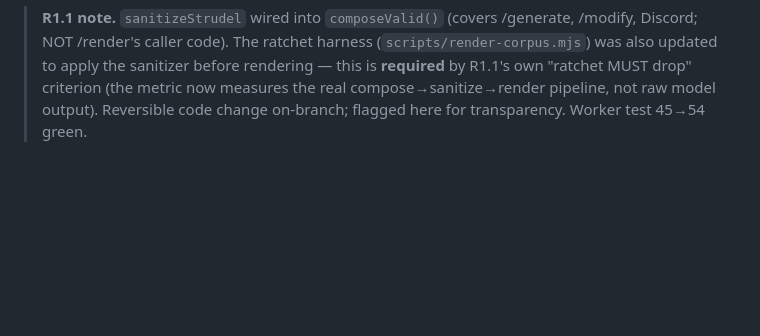
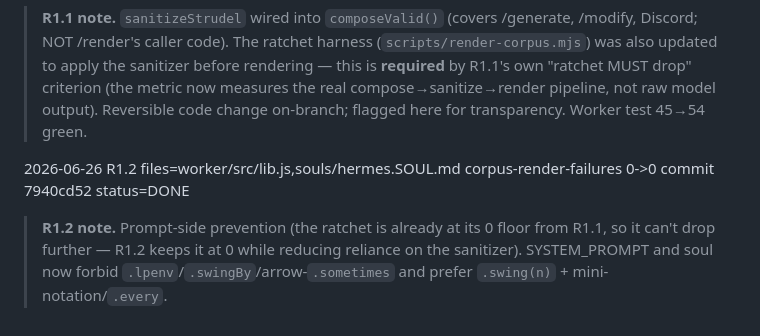
Before and after one commit to gitayam/riff-music-bot, a Markdown page: docs/reliability-roadmap-progress.md, the part around one of its changes. Drawn GitHub-style; blank space fills up the shorter version.

Commit message:
docs(riff): mark R1.2 done (prompt subset constraint)
Co-Authored-By: Claude Opus 4.8 (1M context) <noreply@anthropic.com>

```diff
--- a/docs/reliability-roadmap-progress.md
+++ b/docs/reliability-roadmap-progress.md
@@ -71,3 +71,9 @@ next** and writes back after each unit. Plan/rationale lives in `reliability-roa
 > apply the sanitizer before rendering — this is **required** by R1.1's own "ratchet MUST drop"
 > criterion (the metric now measures the real compose→sanitize→render pipeline, not raw model
 > output). Reversible code change on-branch; flagged here for transparency. Worker test 45→54 green.
+
+2026-06-26  R1.2  files=worker/src/lib.js,souls/hermes.SOUL.md  corpus-render-failures 0->0  commit 7940cd52  status=DONE
+
+> **R1.2 note.** Prompt-side prevention (the ratchet is already at its 0 floor from R1.1, so it can't
+> drop further — R1.2 keeps it at 0 while reducing reliance on the sanitizer). SYSTEM_PROMPT and soul
+> now forbid `.lpenv`/`.swingBy`/arrow-`.sometimes` and prefer `.swing(n)` + mini-notation/`.every`.
```
Also changed, not shown: other parts of docs/reliability-roadmap-progress.md (+1 -1 lines).
